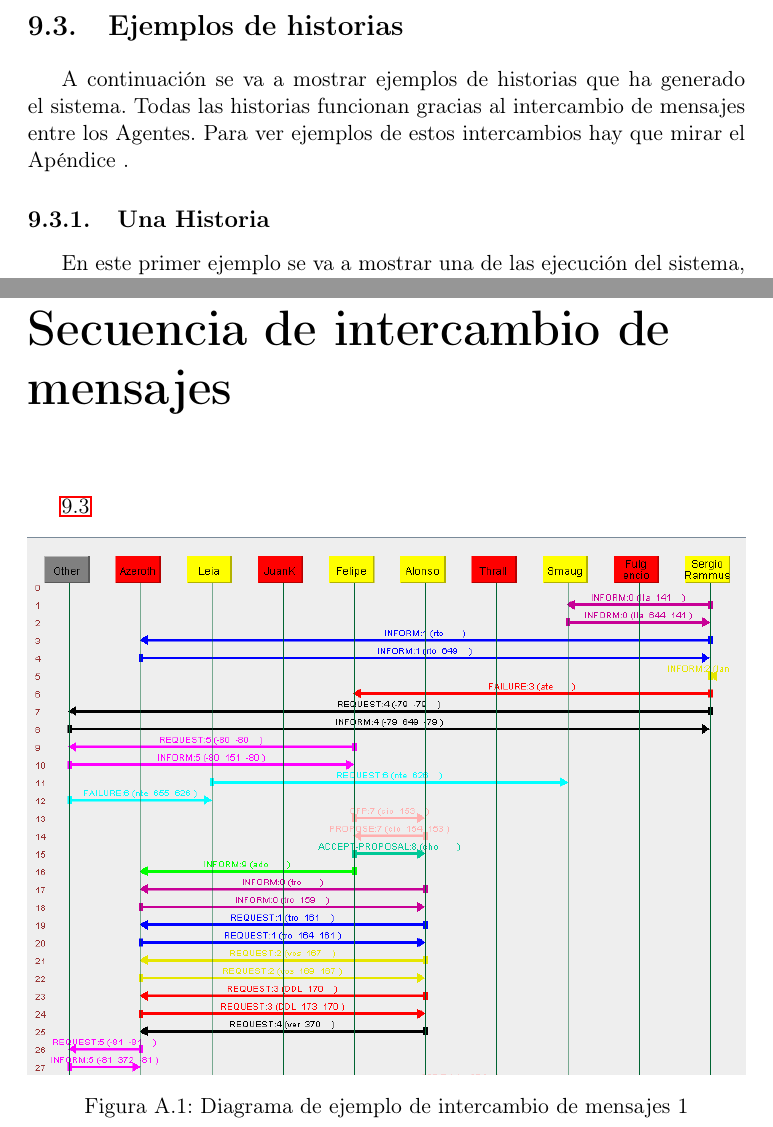
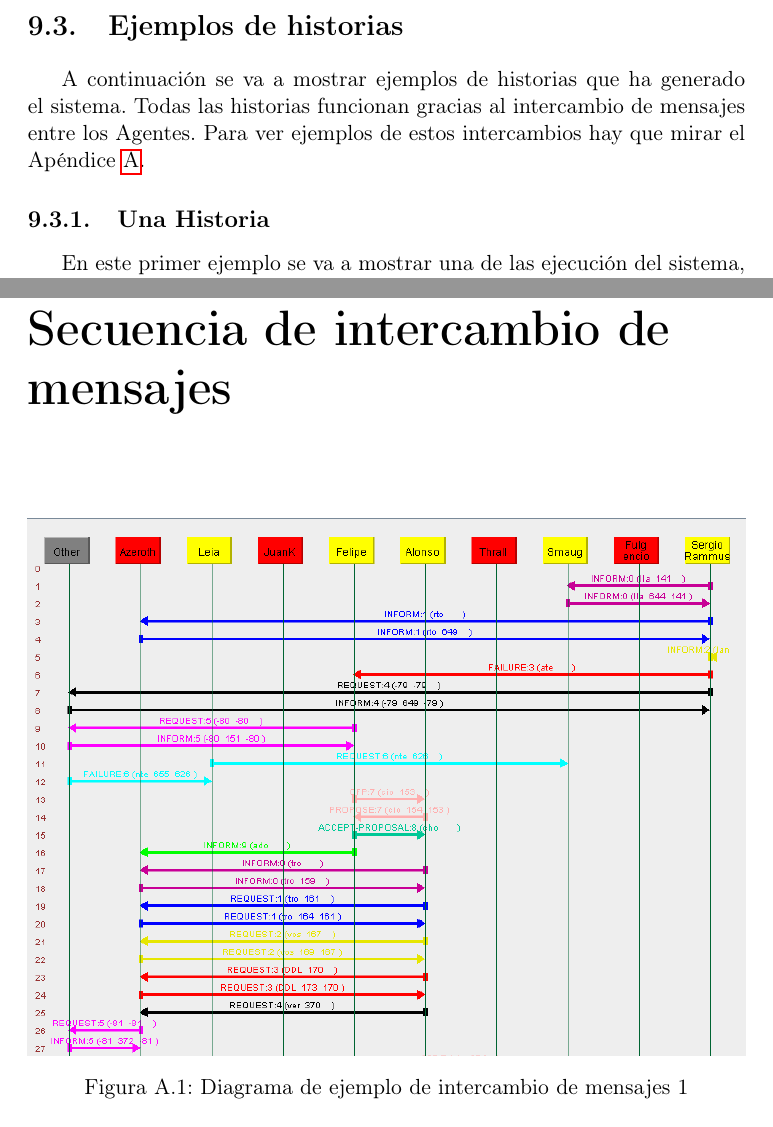
Before and after one commit to Oscarvas/MemoriaTFG, a LaTeX thesis (Tesis.tex, which reads Apendices/01ApendiceA.tex, Capitulos/Simulacion.tex): two parts of pages 109 and 129 of 132, joined at a grey line, cut so that both start at the same text. Compiled offline with pdfLaTeX; the source files are stored in an older character set and shown here as Unicode; a LaTeX package or settings file that is missing is left out.

Commit message:
Mini change

```diff
--- a/Apendices/01ApendiceA.tex
+++ b/Apendices/01ApendiceA.tex
@@ -5,7 +5,7 @@
 %---------------------------------------------------------------------
 
 \chapter{Secuencia de intercambio de mensajes}
-\ref{ap:IntercambioMensajes}
+\label{ap:IntercambioMensajes}
 
 
 %-------------------------------------------------------------------
--- a/Capitulos/Simulacion.tex
+++ b/Capitulos/Simulacion.tex
@@ -48,7 +48,7 @@ Por último es importante saber que toda la narrativa de esta historia es la que
 \section{Ejemplos de historias}
 A continuación se va a mostrar ejemplos de historias que ha generado el sistema.
 Todas las historias funcionan gracias al intercambio de mensajes entre los Agentes.
-Para ver ejemplos de estos intercambios hay que mirar el Apéndice \label{ap:IntercambioMensajes}.
+Para ver ejemplos de estos intercambios hay que mirar el Apéndice \ref{ap:IntercambioMensajes}.
 
 \subsection{Una Historia}
 En este primer ejemplo se va a mostrar una de las ejecución del sistema, la cual se encuentra enmarcada en un ambiente medieval fantástico.
```
